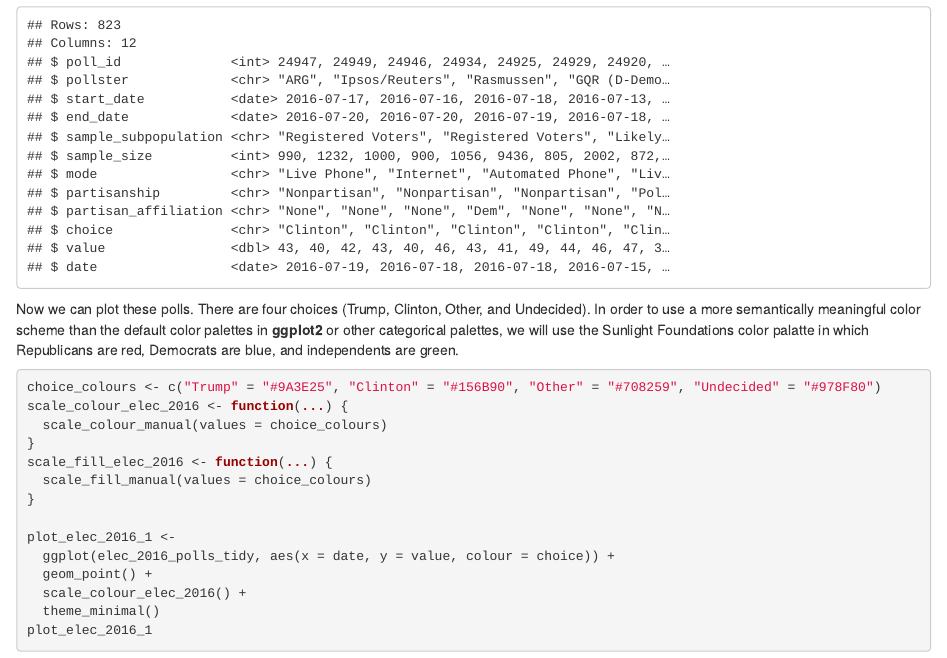
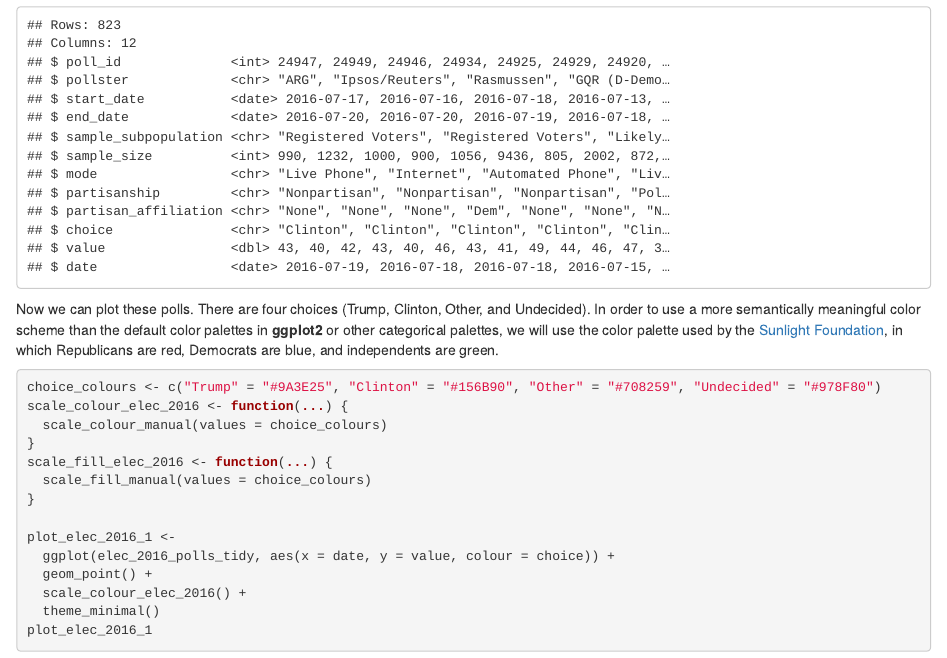
Before and after one commit to rOpenGov/pollstR, an R Markdown document (vignettes/children/example.Rmd): the page in a window 1100 px wide, from 1070 px down. Rendered offline with R 4.5, knitr and Pandoc, with nearby package versions.

Commit message:
add link to Sunlight Foundation

````diff
--- a/vignettes/children/example.Rmd
+++ b/vignettes/children/example.Rmd
@@ -56,7 +56,7 @@ glimpse(elec_2016_polls_tidy)
 
 Now we can plot these polls. There are four choices (Trump, Clinton, Other, and Undecided).
 In order to use a more semantically meaningful color scheme than the default color palettes in
-**ggplot2** or other categorical palettes, we will use the Sunlight Foundations color palatte
+**ggplot2** or other categorical palettes, we will use the color palette used by the [Sunlight Foundation](http://sunlightfoundation.com/blog/2014/03/12/datavizguide/),
 in which Republicans are red, Democrats are blue, and independents are green.
 ```{r elect_2016_polls_plot1}
 choice_colours <- c("Trump" = "#9A3E25", "Clinton" = "#156B90", "Other" = "#708259", "Undecided" = "#978F80")
````
Also changed, not shown: README.md.
